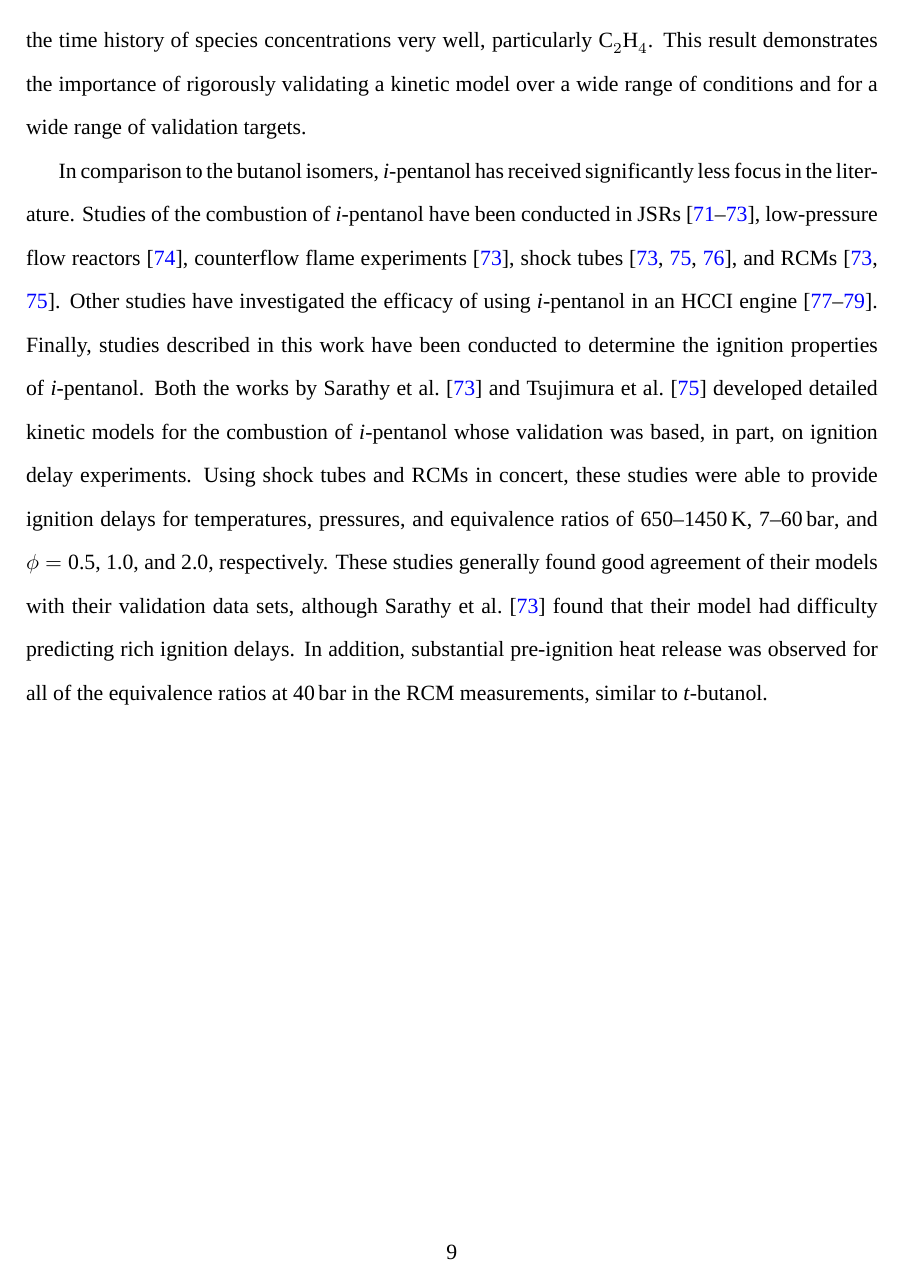
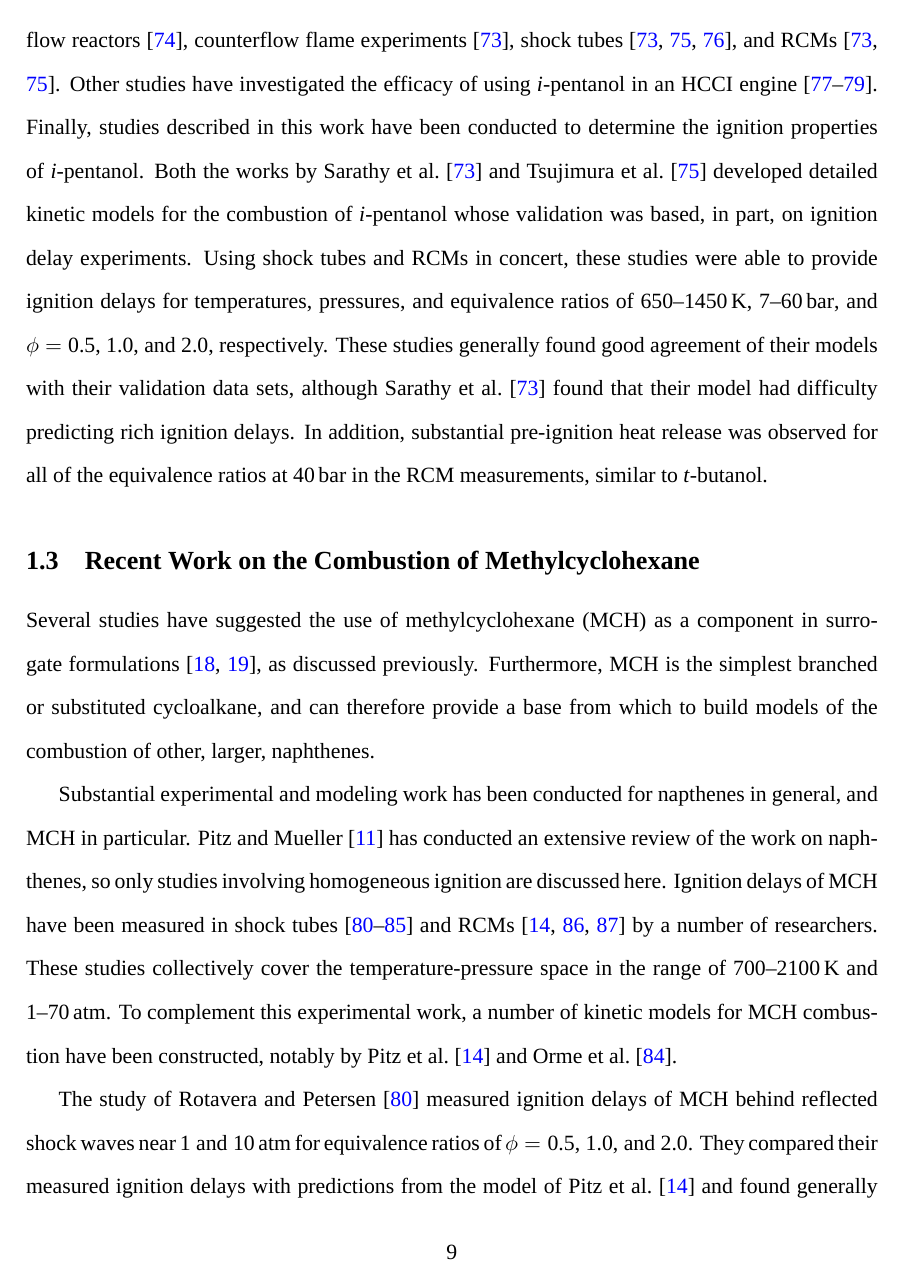
Before and after one commit to bryanwweber/dissertation, a LaTeX document (chapters/01-Introduction.tex): page 9 of 9 before the commit and page 9 of 10 after it. Compiled offline with XeLaTeX; a missing font is replaced by an installed copy or a similar font.

Commit message:
Add MCH intro section

```diff
--- a/chapters/01-Introduction.tex
+++ b/chapters/01-Introduction.tex
@@ -352,3 +347,28 @@ rich ignition delays. In addition, substantial pre-ignition heat release
 was observed for all of the equivalence ratios at \SI{40}{\bar} in the
 RCM measurements, similar to \tBuOH{}.
 
+\subsection{Recent Work on the Combustion of Methylcyclohexane}
+
+Several studies have suggested the use of methylcyclohexane (MCH) as a
+component in surrogate formulations \cite{Bieleveld2009,Naik2005}, as
+discussed previously. Furthermore, MCH is the simplest branched or
+substituted cycloalkane, and can therefore provide a base from which
+to build models of the combustion of other, larger, naphthenes.
+
+Substantial experimental and modeling work has been conducted for
+napthenes in general, and MCH in particular. \textcite{Pitz2011} has
+conducted an extensive review of the work on naphthenes, so only studies
+involving homogeneous ignition are discussed here. Ignition delays of MCH
+have been measured in shock tubes \cite{Rotavera2013, Vasu2009,
+Vanderover2009, Hawthorn1966, Orme2006, Hong2011} and RCMs \cite{Tanaka2003,
+Pitz2007, Mittal2009} by a number of researchers. These studies collectively
+cover the temperature-pressure space in the range of \SIrange{700}{2100}{\kelvin}
+and \SIrange{1}{70}{\atmosphere}. To complement this experimental work, a number
+of kinetic models for MCH combustion have been constructed, notably by
+\textcite{Orme2006, Pitz2007}.
+
+The study of \textcite{Rotavera2013} measured ignition delays of MCH behind
+reflected shock waves near \SIlist{1;10}{\atmosphere} for equivalence
+ratios of $\phi = \numlist{0.5;1.0;2.0}$. They compared their measured ignition
+delays with predictions from the model of \textcite{Pitz2007} and found
+generally good agreement. \textcite{Hong2011} measured ignition delays
```
Also changed, not shown: chapters/01-Introduction.tex (33 more changed lines).
